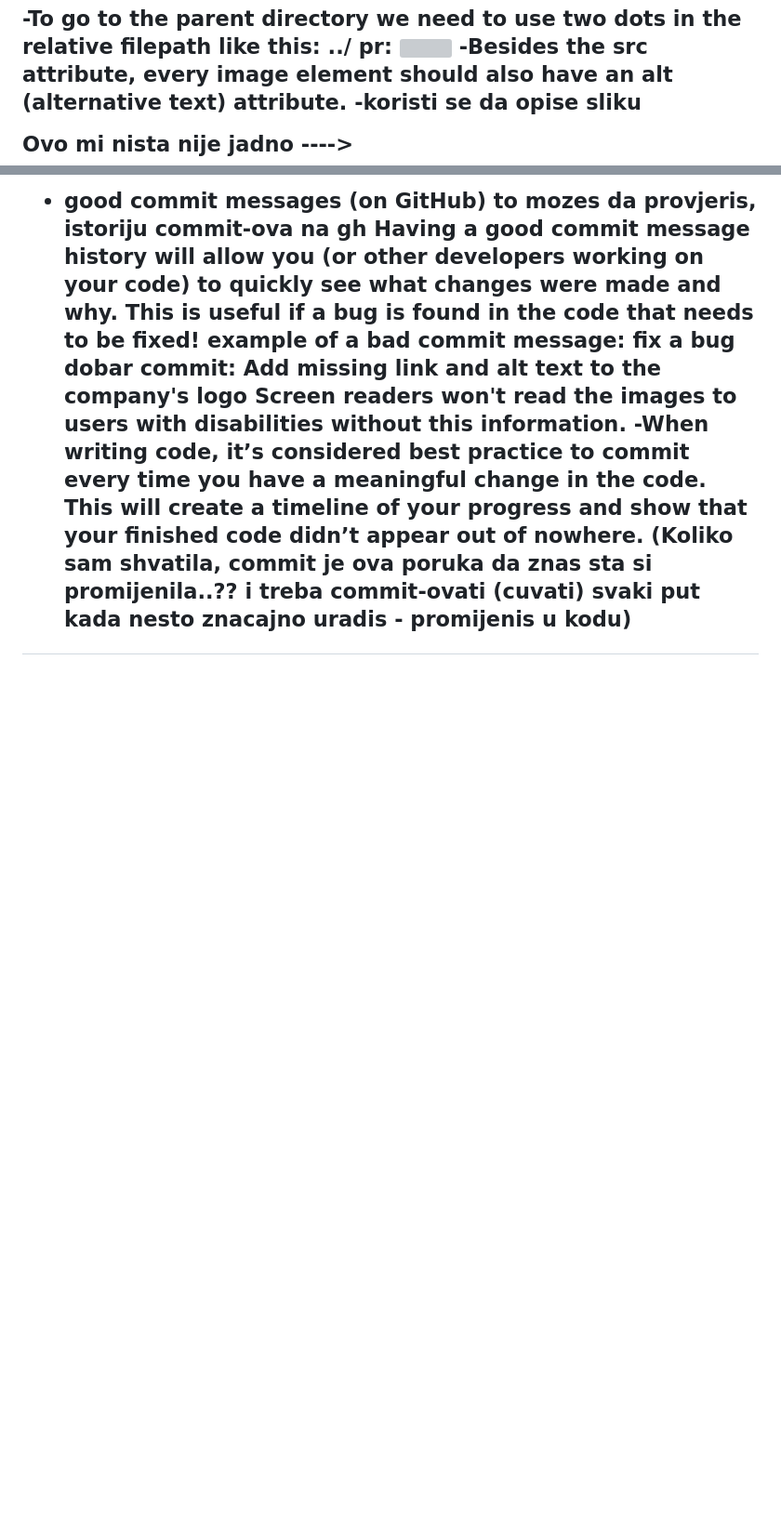
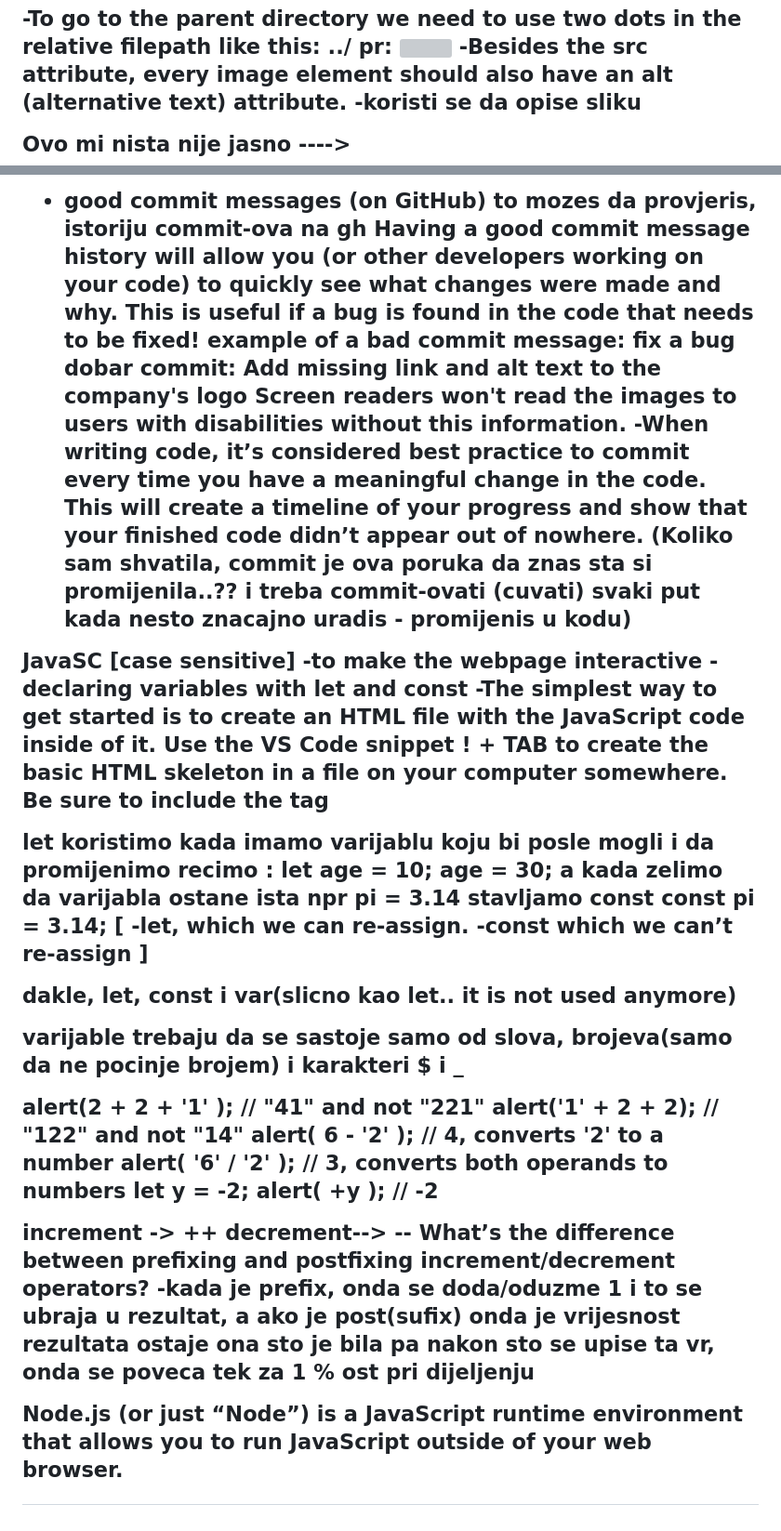
Before and after one commit to tijanab44/odin, a Markdown page: notes/html-css-javasc.md, 2 parts joined by grey strips. Shown at 93% size. Rendered like a GitHub page; blank space fills up the shorter version; grey boxes are pictures that could not be loaded.

```diff
--- a/notes/html-css-javasc.md
+++ b/notes/html-css-javasc.md
@@ -94,7 +94,7 @@ rel je za relaciju izmedju tr stranice i linkovanog doc
 <img src="../images/dog.jpg">
 -Besides the src attribute, every image element should also have an alt (alternative text) attribute. -koristi se da opise sliku
 
-Ovo mi nista nije jadno ---->
+Ovo mi nista nije jasno ---->
 - good commit messages (on GitHub)
 to mozes da provjeris, istoriju commit-ova na gh
 Having a good commit message history will allow you (or other developers working on your code) to quickly see what changes were made and why. This is useful if a bug is found in the code that needs to be fixed!
@@ -105,3 +105,35 @@ Add missing link and alt text to the company's logo
 Screen readers won't read the images to users with disabilities without this information.
 -When writing code, it’s considered best practice to commit every time you have a meaningful change in the code. This will create a timeline of your progress and show that your finished code didn’t appear out of nowhere.
 (Koliko sam shvatila, commit je ova poruka da znas sta si promijenila..?? i treba commit-ovati (cuvati) svaki put kada nesto znacajno uradis - promijenis u kodu)
+
+JavaSC [case sensitive]
+-to make the webpage interactive
+-declaring variables with let and const
+-The simplest way to get started is to create an HTML file with the JavaScript code inside of it. Use the VS Code snippet ! + TAB to create the basic HTML skeleton in a file on your computer somewhere. Be sure to include the <script> tag
+
+let koristimo kada imamo varijablu koju bi posle mogli i da promijenimo recimo :
+let age = 10;
+age = 30;
+a kada zelimo da varijabla ostane ista npr pi = 3.14 stavljamo const
+const pi = 3.14;
+[ -let, which we can re-assign.
+  -const which we can’t re-assign ]
+
+dakle, let, const i var(slicno kao let.. it is not used anymore)
+
+varijable trebaju da se sastoje samo od slova, brojeva(samo da ne pocinje brojem) i karakteri $ i _
+
+alert(2 + 2 + '1' ); // "41" and not "221"
+alert('1' + 2 + 2); // "122" and not "14"
+alert( 6 - '2' ); // 4, converts '2' to a number
+alert( '6' / '2' ); // 3, converts both operands to numbers
+let y = -2;
+alert( +y ); // -2
+
+increment -> ++ decrement--> --
+What’s the difference between prefixing and postfixing increment/decrement operators?
+-kada je prefix, onda se doda/oduzme 1 i to se ubraja u rezultat, a ako je post(sufix) onda je vrijesnost rezultata ostaje ona sto je bila pa nakon sto se upise ta vr, onda se poveca tek za 1
+% ost pri dijeljenju
+
+
+Node.js (or just “Node”) is a JavaScript runtime environment that allows you to run JavaScript outside of your web browser.
```
